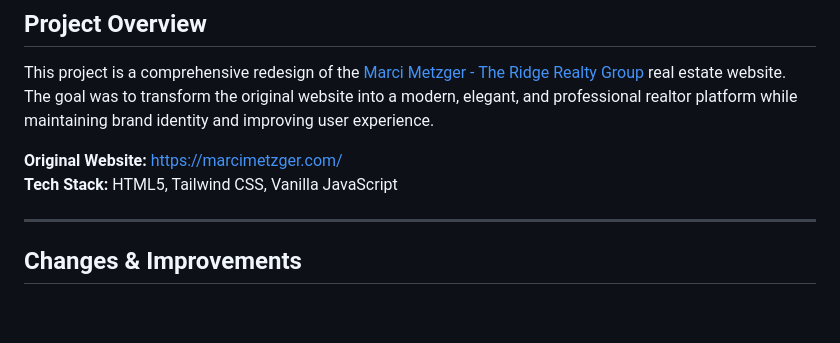
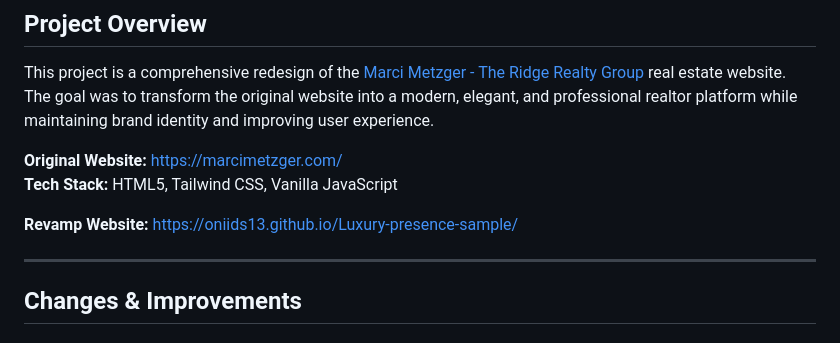
Before and after one commit to oniids13/Luxury-presence-sample, a Markdown page: README.md, the part around the change. Drawn GitHub-style; blank space fills up the shorter version.

Commit message:
add github page url on readme

```diff
--- a/README.md
+++ b/README.md
@@ -6,6 +6,8 @@ This project is a comprehensive redesign of the [Marci Metzger - The Ridge Realt
 
 **Original Website:** https://marcimetzger.com/
 **Tech Stack:** HTML5, Tailwind CSS, Vanilla JavaScript
+
+**Revamp Website:** https://oniids13.github.io/Luxury-presence-sample/
 
 ---
 
```
